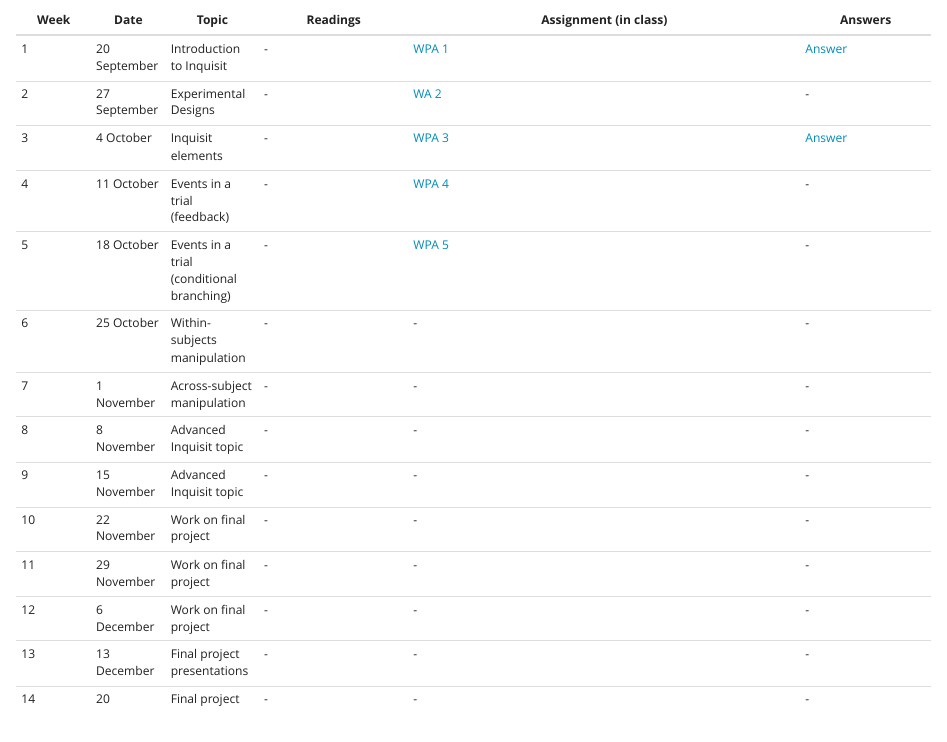
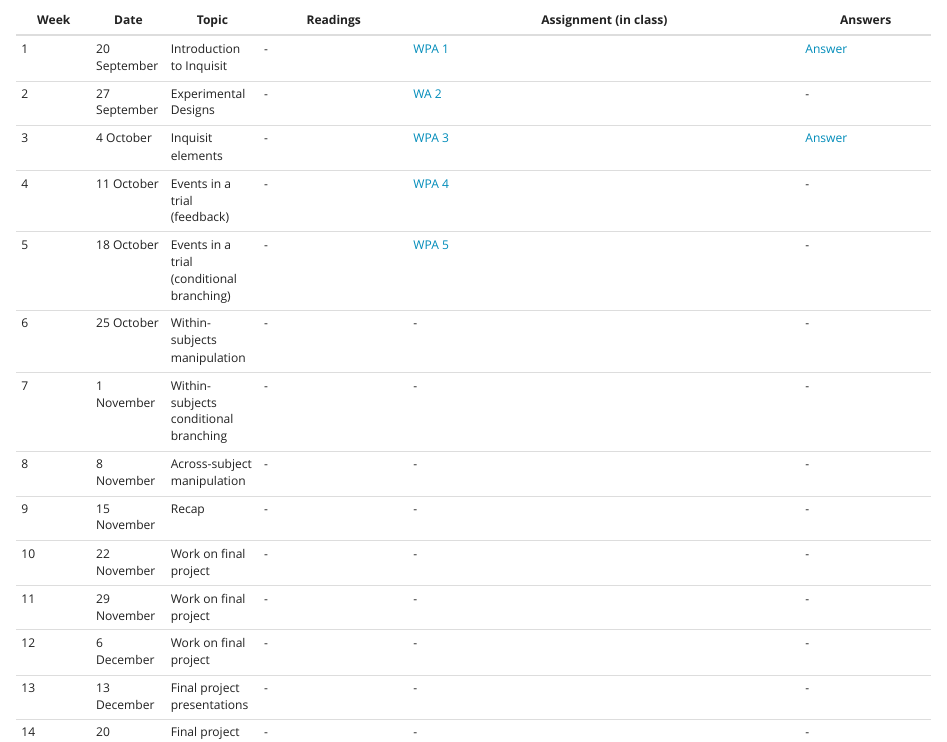
Before and after one commit to laurafontanesi/programming_experiments_seminar, an R Markdown document (index.Rmd): the page in a window 1100 px wide, from 460 px down. Rendered offline with R 4.5, knitr and Pandoc, with nearby package versions.

Commit message:
fixed schedule

```diff
--- a/index.Rmd
+++ b/index.Rmd
@@ -18,9 +18,9 @@
 | 4  | 11 October | Events in a trial (feedback) | - | [WPA 4](https://laurafontanesi.github.io/programming_experiments_seminar/wpa4.html) | - |
 | 5  | 18 October | Events in a trial (conditional branching) | - | [WPA 5](https://laurafontanesi.github.io/programming_experiments_seminar/wpa5.html) | - |
 | 6  | 25 October | Within-subjects manipulation | - | - | - |
-| 7  | 1 November | Across-subject manipulation | - | - | - |
-| 8  | 8 November | Advanced Inquisit topic | - | - | - |
-| 9  | 15 November | Advanced Inquisit topic | - | - | - |
+| 7  | 1 November | Within-subjects conditional branching | - | - | - |
+| 8  | 8 November | Across-subject manipulation | - | - | - |
+| 9  | 15 November | Recap | - | - | - |
 | 10  | 22 November | Work on final project | - | - | - |
 | 11  | 29 November | Work on final project | - | - | - |
 | 12  | 6 December | Work on final project | - | - | - |
```
Also changed, not shown: 1 other file.
